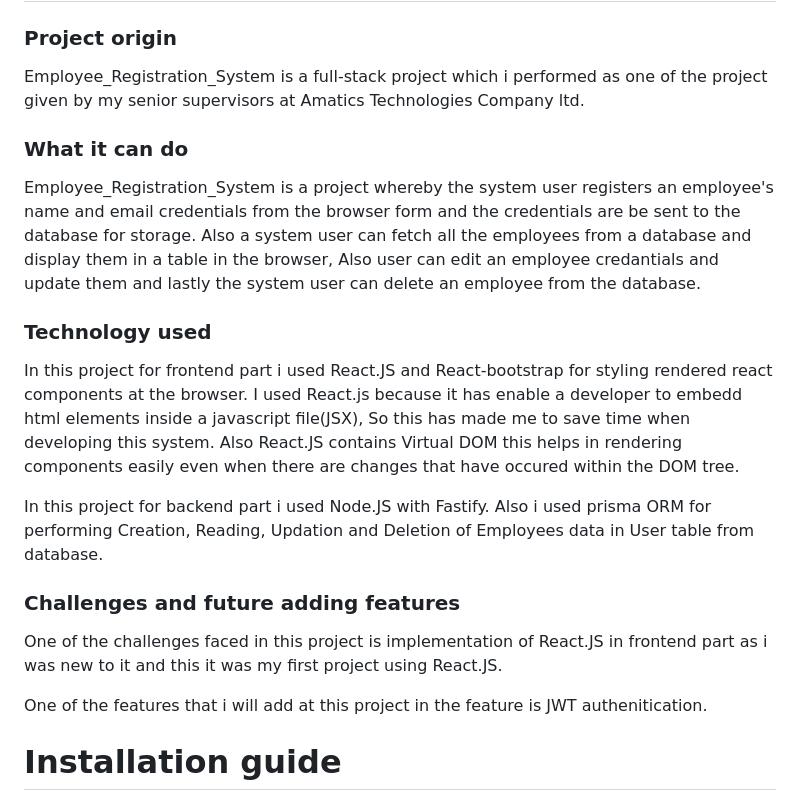
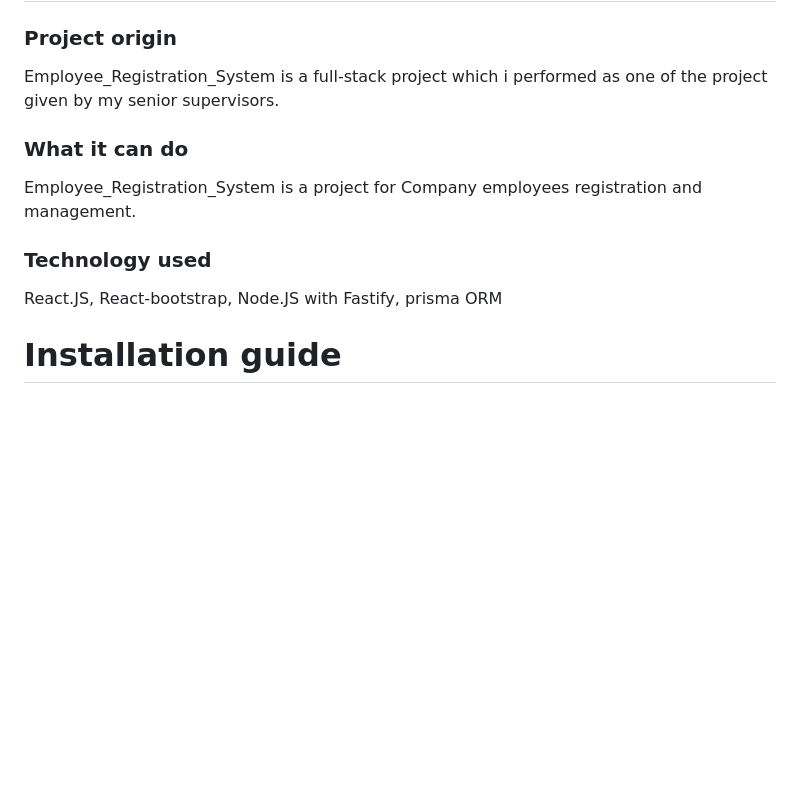
Before and after one commit to lodricklawrence/Employee_Registration_System, a Markdown page: README.md, the part around the change. Drawn GitHub-style; blank space fills up the shorter version.

```diff
--- a/README.md
+++ b/README.md
@@ -3,24 +3,13 @@
 # Description
 
 ### Project origin
-Employee_Registration_System is a full-stack project which i performed as one of the project given by my senior supervisors at Amatics Technologies Company ltd.
+Employee_Registration_System is a full-stack project which i performed as one of the project given by my senior supervisors.
 
 ### What it can do
-Employee_Registration_System is a project whereby the system user registers an employee's name and email credentials from the browser form and the credentials are be sent to the database for storage.
-Also a system user can fetch all the employees from a database and display them in a table in the browser, Also user can edit an employee credantials and update them and lastly the system
-user can delete an employee from the database.
+Employee_Registration_System is a project for Company employees registration and management.
 
 ### Technology used
-In this project for frontend part i used React.JS and React-bootstrap for styling rendered react components at the browser. I used React.js because it has enable a developer to embedd
-html elements inside a javascript file(JSX), So this has made me to save time when developing this system. Also React.JS contains Virtual DOM this helps in rendering components easily
-even when there are changes that have occured within the DOM tree.
-
-In this project for backend part i used Node.JS with Fastify. Also i used prisma ORM for performing Creation, Reading, Updation and Deletion of Employees data in User table from database.
-
-### Challenges and future adding features
-One of the challenges faced in this project is implementation of React.JS in frontend part as i was new to it and this it was my first project using React.JS.
-
-One of the features that i will add at this project in the feature is JWT authenitication.
+React.JS, React-bootstrap, Node.JS with Fastify, prisma ORM
 
 # Installation guide
 1. Install Node.js v16.14.2 in your local computer [Node Js](https://nodejs.org/en/).
```
